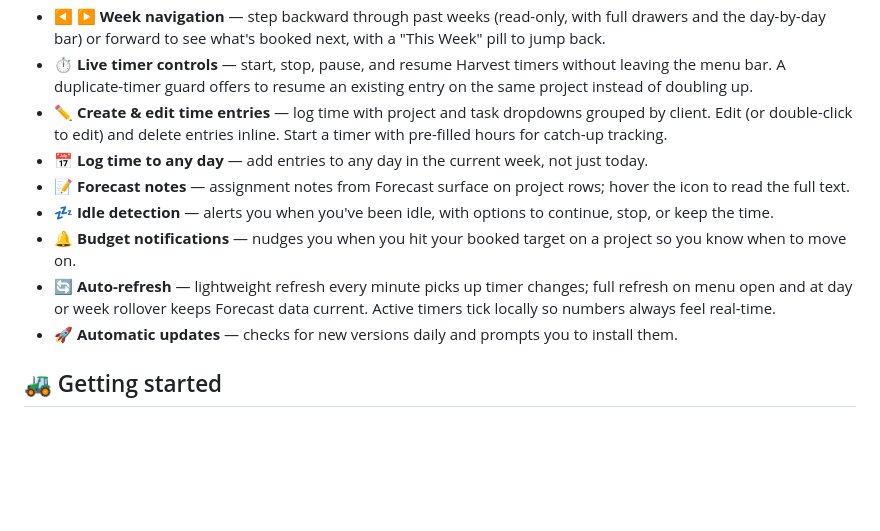
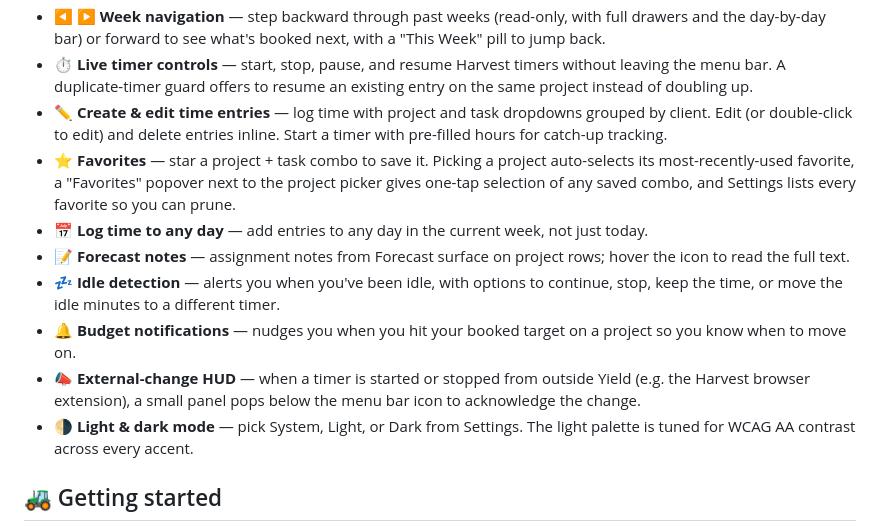
Before and after one commit to vigetlabs/yield-app, a Markdown page: README.md, the part around the change. Rendered like a GitHub page; blank space fills up the shorter version.

Commit message:
Update README features list
Adds Favorites, the external-change HUD, and Light & dark mode;
mentions the new "move idle time" option on the idle detection
bullet. Drops the Auto-refresh and Automatic-updates bullets — both
are plumbing rather than user-facing features.

Co-Authored-By: Claude Opus 4.6 <noreply@anthropic.com>

```diff
--- a/README.md
+++ b/README.md
@@ -22,12 +22,13 @@ Unzip, drag Yield to your Applications folder, and launch. It'll take root in yo
 - ◀ ▶ **Week navigation** — step backward through past weeks (read-only, with full drawers and the day-by-day bar) or forward to see what's booked next, with a "This Week" pill to jump back.
 - ⏱️ **Live timer controls** — start, stop, pause, and resume Harvest timers without leaving the menu bar. A duplicate-timer guard offers to resume an existing entry on the same project instead of doubling up.
 - ✏️ **Create & edit time entries** — log time with project and task dropdowns grouped by client. Edit (or double-click to edit) and delete entries inline. Start a timer with pre-filled hours for catch-up tracking.
+- ⭐ **Favorites** — star a project + task combo to save it. Picking a project auto-selects its most-recently-used favorite, a "Favorites" popover next to the project picker gives one-tap selection of any saved combo, and Settings lists every favorite so you can prune.
 - 📅 **Log time to any day** — add entries to any day in the current week, not just today.
 - 📝 **Forecast notes** — assignment notes from Forecast surface on project rows; hover the icon to read the full text.
-- 💤 **Idle detection** — alerts you when you've been idle, with options to continue, stop, or keep the time.
+- 💤 **Idle detection** — alerts you when you've been idle, with options to continue, stop, keep the time, or move the idle minutes to a different timer.
 - 🔔 **Budget notifications** — nudges you when you hit your booked target on a project so you know when to move on.
-- 🔄 **Auto-refresh** — lightweight refresh every minute picks up timer changes; full refresh on menu open and at day or week rollover keeps Forecast data current. Active timers tick locally so numbers always feel real-time.
-- 🚀 **Automatic updates** — checks for new versions daily and prompts you to install them.
+- 📣 **External-change HUD** — when a timer is started or stopped from outside Yield (e.g. the Harvest browser extension), a small panel pops below the menu bar icon to acknowledge the change.
+- 🌗 **Light & dark mode** — pick System, Light, or Dark from Settings. The light palette is tuned for WCAG AA contrast across every accent.
 
 ## 🚜 Getting started
 
```
